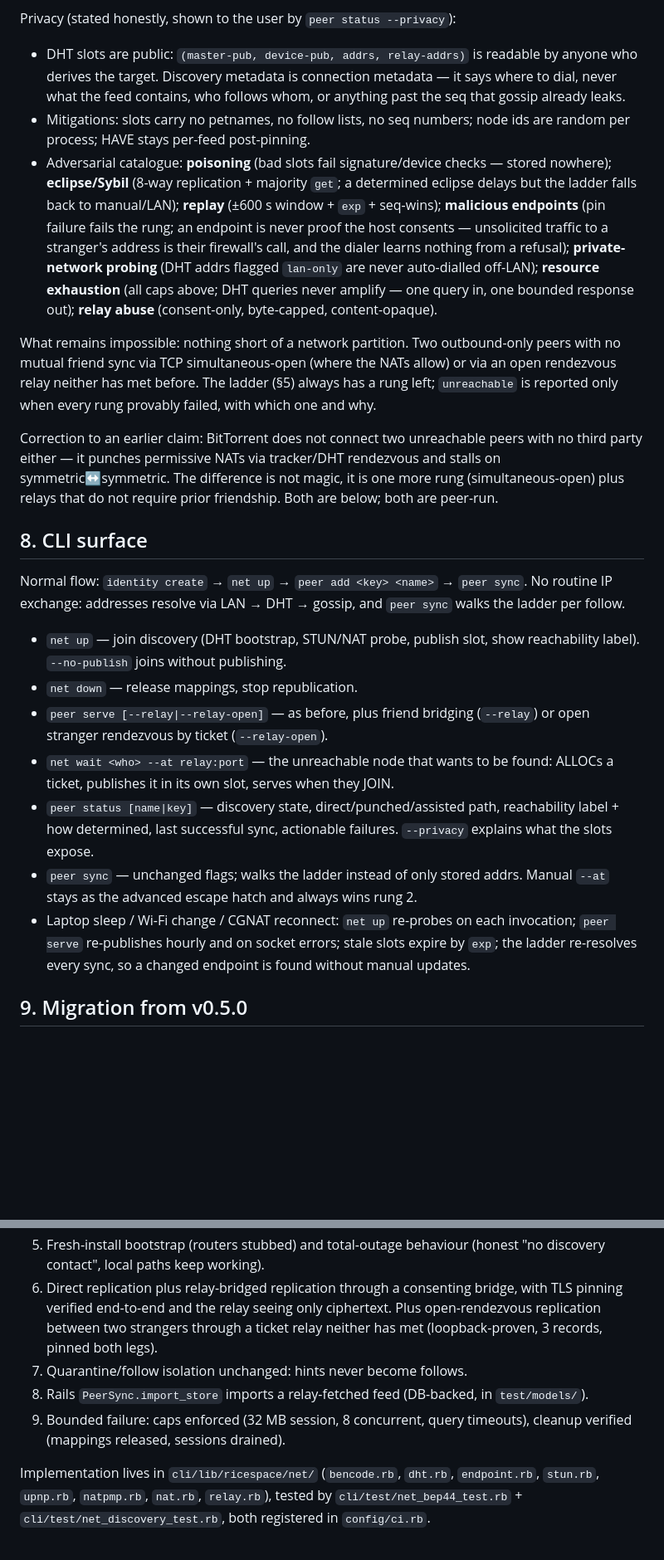
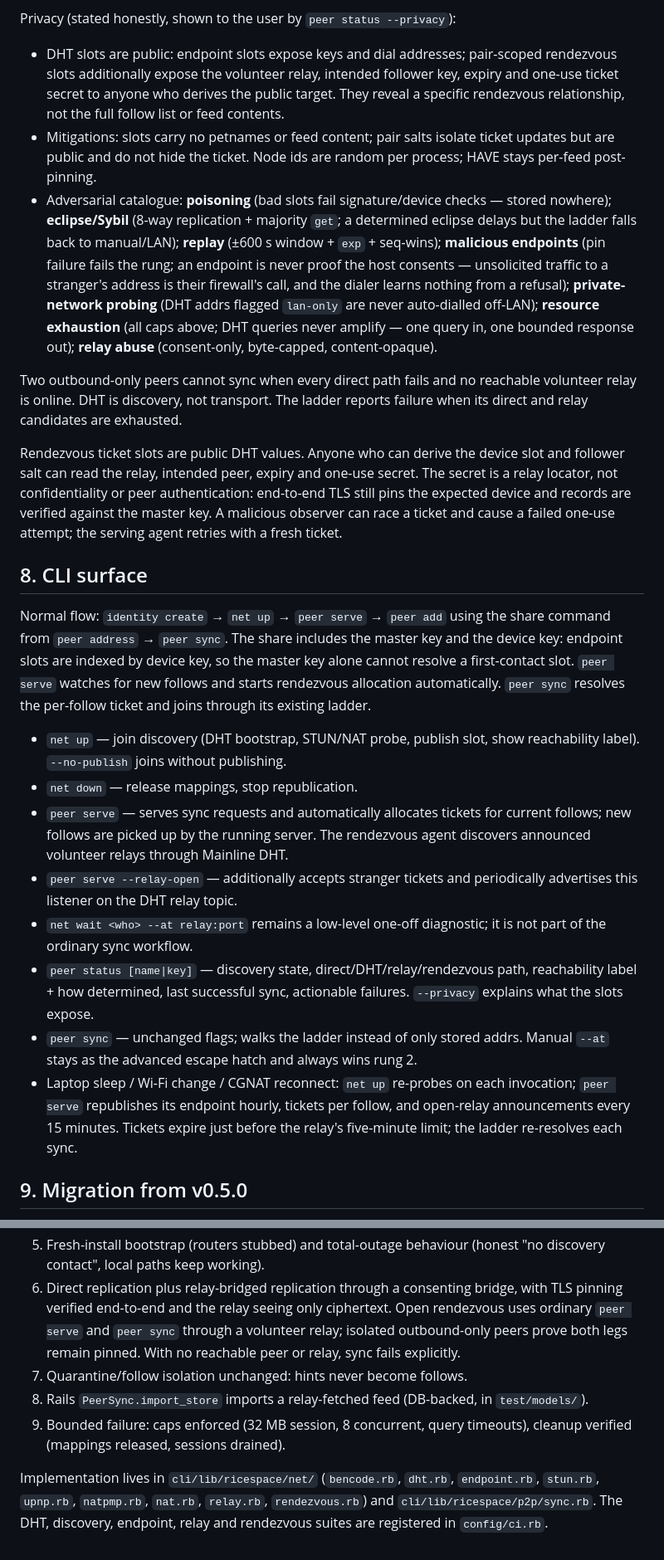
Before and after one commit to blackopsrepl/ricespace, a Markdown page: docs/internet-networking.md, 2 parts joined by grey strips. Shown at 83% size. Drawn GitHub-style; blank space fills up the shorter version.

```diff
--- a/docs/internet-networking.md
+++ b/docs/internet-networking.md
@@ -217,12 +230,14 @@ Budgets (constants beside the code, all tested):
 
 Privacy (stated honestly, shown to the user by `peer status --privacy`):
 
-- DHT slots are public: `(master-pub, device-pub, addrs, relay-addrs)` is
-  readable by anyone who derives the target. Discovery metadata is connection
-  metadata — it says where to dial, never what the feed contains, who follows
-  whom, or anything past the seq that gossip already leaks.
-- Mitigations: slots carry no petnames, no follow lists, no seq numbers;
-  node ids are random per process; HAVE stays per-feed post-pinning.
+- DHT slots are public: endpoint slots expose keys and dial addresses;
+  pair-scoped rendezvous slots additionally expose the volunteer relay, intended
+  follower key, expiry and one-use ticket secret to anyone who derives the
+  public target. They reveal a specific rendezvous relationship, not the full
+  follow list or feed contents.
+- Mitigations: slots carry no petnames or feed content; pair salts isolate
+  ticket updates but are public and do not hide the ticket. Node ids are random
+  per process; HAVE stays per-feed post-pinning.
 - Adversarial catalogue: **poisoning** (bad slots fail signature/device
   checks — stored nowhere); **eclipse/Sybil** (8-way replication + majority
   `get`; a determined eclipse delays but the ladder falls back to manual/LAN);
@@ -235,41 +250,46 @@ Privacy (stated honestly, shown to the user by `peer status --privacy`):
   one bounded response out); **relay abuse** (consent-only, byte-capped,
   content-opaque).
 
-What remains impossible: nothing short of a network partition. Two
-outbound-only peers with no mutual friend sync via TCP simultaneous-open
-(where the NATs allow) or via an open rendezvous relay neither has met
-before. The ladder (§5) always has a rung left; `unreachable` is reported
-only when every rung provably failed, with which one and why.
+Two outbound-only peers cannot sync when every direct path fails and no
+reachable volunteer relay is online. DHT is discovery, not transport. The
+ladder reports failure when its direct and relay candidates are exhausted.
 
-Correction to an earlier claim: BitTorrent does not connect two unreachable
-peers with no third party either — it punches permissive NATs via
-tracker/DHT rendezvous and stalls on symmetric↔symmetric. The difference is
-not magic, it is one more rung (simultaneous-open) plus relays that do not
-require prior friendship. Both are below; both are peer-run.
+Rendezvous ticket slots are public DHT values. Anyone who can derive the
+device slot and follower salt can read the relay, intended peer, expiry and
+one-use secret. The secret is a relay locator, not confidentiality or peer
+authentication: end-to-end TLS still pins the expected device and records are
+verified against the master key. A malicious observer can race a ticket and
+cause a failed one-use attempt; the serving agent retries with a fresh ticket.
 
 ## 8. CLI surface
 
-Normal flow: `identity create` → `net up` → `peer add <key> <name>` →
-`peer sync`. No routine IP exchange: addresses resolve via LAN → DHT →
-gossip, and `peer sync` walks the ladder per follow.
+Normal flow: `identity create` → `net up` → `peer serve` → `peer add` using the
+share command from `peer address` → `peer sync`. The share includes the master
+key and the device key: endpoint slots are indexed by device key, so the master
+key alone cannot resolve a first-contact slot. `peer serve` watches for new
+follows and starts rendezvous allocation automatically. `peer sync` resolves
+the per-follow ticket and joins through its existing ladder.
 
 - `net up` — join discovery (DHT bootstrap, STUN/NAT probe, publish slot,
   show reachability label). `--no-publish` joins without publishing.
 - `net down` — release mappings, stop republication.
-- `peer serve [--relay|--relay-open]` — as before, plus friend bridging
-  (`--relay`) or open stranger rendezvous by ticket (`--relay-open`).
-- `net wait <who> --at relay:port` — the unreachable node that wants to be
-  found: ALLOCs a ticket, publishes it in its own slot, serves when they JOIN.
-- `peer status [name|key]` — discovery state, direct/punched/assisted path,
+- `peer serve` — serves sync requests and automatically allocates tickets for
+  current follows; new follows are picked up by the running server. The
+  rendezvous agent discovers announced volunteer relays through Mainline DHT.
+- `peer serve --relay-open` — additionally accepts stranger tickets and
+  periodically advertises this listener on the DHT relay topic.
+- `net wait <who> --at relay:port` remains a low-level one-off diagnostic; it
+  is not part of the ordinary sync workflow.
+- `peer status [name|key]` — discovery state, direct/DHT/relay/rendezvous path,
   reachability label + how determined, last successful sync, actionable
   failures. `--privacy` explains what the slots expose.
 - `peer sync` — unchanged flags; walks the ladder instead of only stored
   addrs. Manual `--at` stays as the advanced escape hatch and always wins
   rung 2.
 - Laptop sleep / Wi-Fi change / CGNAT reconnect: `net up` re-probes on each
-  invocation; `peer serve` re-publishes hourly and on socket errors; stale
-  slots expire by `exp`; the ladder re-resolves every sync, so a changed
-  endpoint is found without manual updates.
+  invocation; `peer serve` republishes its endpoint hourly, tickets per follow,
+  and open-relay announcements every 15 minutes. Tickets expire just before
+  the relay's five-minute limit; the ladder re-resolves each sync.
 
 ## 9. Migration from v0.5.0
 
@@ -302,9 +322,9 @@ dial ladder + relay → CLI (`net up/down`, `peer status`) → docs.
    (honest "no discovery contact", local paths keep working).
 6. Direct replication plus relay-bridged replication through a consenting
    bridge, with TLS pinning verified end-to-end and the relay seeing only
-   ciphertext. Plus open-rendezvous replication between two strangers through
-   a ticket relay neither has met (loopback-proven, 3 records, pinned both
-   legs).
+   ciphertext. Open rendezvous uses ordinary `peer serve` and `peer sync`
+   through a volunteer relay; isolated outbound-only peers prove both legs
+   remain pinned. With no reachable peer or relay, sync fails explicitly.
 7. Quarantine/follow isolation unchanged: hints never become follows.
 8. Rails `PeerSync.import_store` imports a relay-fetched feed (DB-backed,
    in `test/models/`).
@@ -312,6 +332,6 @@ dial ladder + relay → CLI (`net up/down`, `peer status`) → docs.
    timeouts), cleanup verified (mappings released, sessions drained).
 
 Implementation lives in `cli/lib/ricespace/net/` (`bencode.rb`, `dht.rb`,
-`endpoint.rb`, `stun.rb`, `upnp.rb`, `natpmp.rb`, `nat.rb`, `relay.rb`),
-tested by `cli/test/net_bep44_test.rb` + `cli/test/net_discovery_test.rb`,
-both registered in `config/ci.rb`.
+`endpoint.rb`, `stun.rb`, `upnp.rb`, `natpmp.rb`, `nat.rb`, `relay.rb`,
+`rendezvous.rb`) and `cli/lib/ricespace/p2p/sync.rb`. The DHT, discovery,
+endpoint, relay and rendezvous suites are registered in `config/ci.rb`.
```
Also changed, not shown: other parts of docs/internet-networking.md (+26 -13 lines), README.md (+63 -44 lines), docs/p2p-spec.md (+14 -5 lines).
